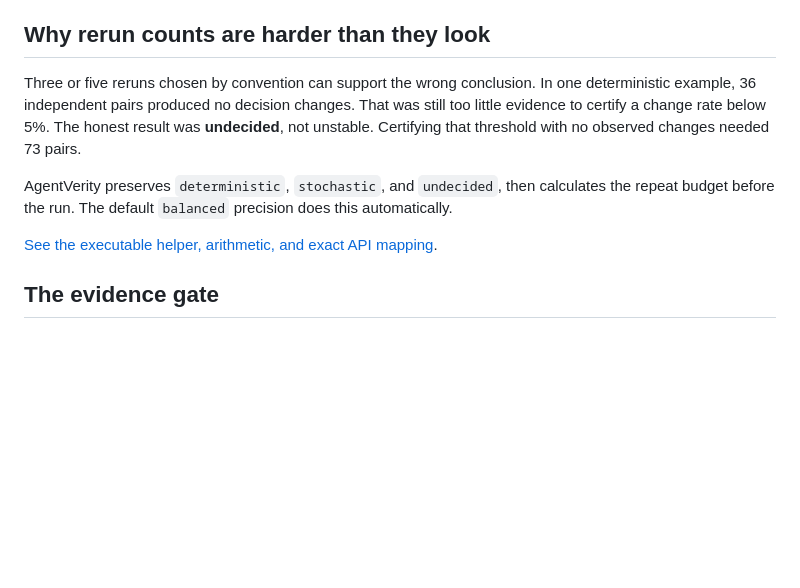
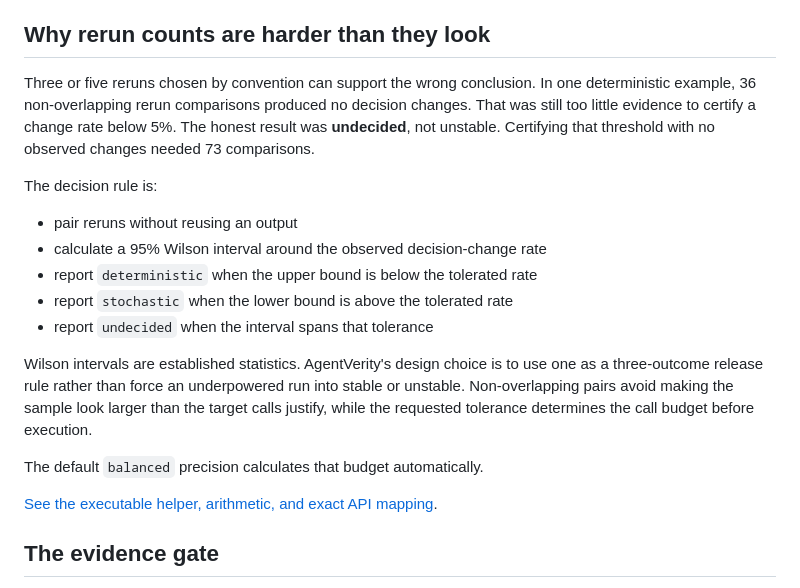
Before and after one commit to mrwersa/agentverity, a Markdown page: README.md, the part around the change. Rendered like a GitHub page; blank space fills up the shorter version.

Commit message:
docs: explain the tri-state stability rule
Show how non-overlapping reruns, a Wilson interval, and a deployment tolerance produce deterministic, stochastic, or undecided outcomes without claiming a new statistical method.

```diff
--- a/README.md
+++ b/README.md
@@ -67,14 +67,26 @@ Together, the checks guard against two failure modes:
 ## Why rerun counts are harder than they look
 
 Three or five reruns chosen by convention can support the wrong conclusion.
-In one deterministic example, 36 independent pairs produced no decision
-changes. That was still too little evidence to certify a change rate below 5%.
-The honest result was **undecided**, not unstable. Certifying that threshold
-with no observed changes needed 73 pairs.
+In one deterministic example, 36 non-overlapping rerun comparisons produced no
+decision changes. That was still too little evidence to certify a change rate
+below 5%. The honest result was **undecided**, not unstable. Certifying that
+threshold with no observed changes needed 73 comparisons.
 
-AgentVerity preserves `deterministic`, `stochastic`, and `undecided`, then
-calculates the repeat budget before the run. The default `balanced` precision
-does this automatically.
+The decision rule is:
+
+- pair reruns without reusing an output
+- calculate a 95% Wilson interval around the observed decision-change rate
+- report `deterministic` when the upper bound is below the tolerated rate
+- report `stochastic` when the lower bound is above the tolerated rate
+- report `undecided` when the interval spans that tolerance
+
+Wilson intervals are established statistics. AgentVerity's design choice is
+to use one as a three-outcome release rule rather than force an underpowered
+run into stable or unstable. Non-overlapping pairs avoid making the sample
+look larger than the target calls justify, while the requested tolerance
+determines the call budget before execution.
+
+The default `balanced` precision calculates that budget automatically.
 
 [See the executable helper, arithmetic, and exact API mapping](https://github.com/mrwersa/agentverity/blob/main/docs/decision-stability.md).
 
```
